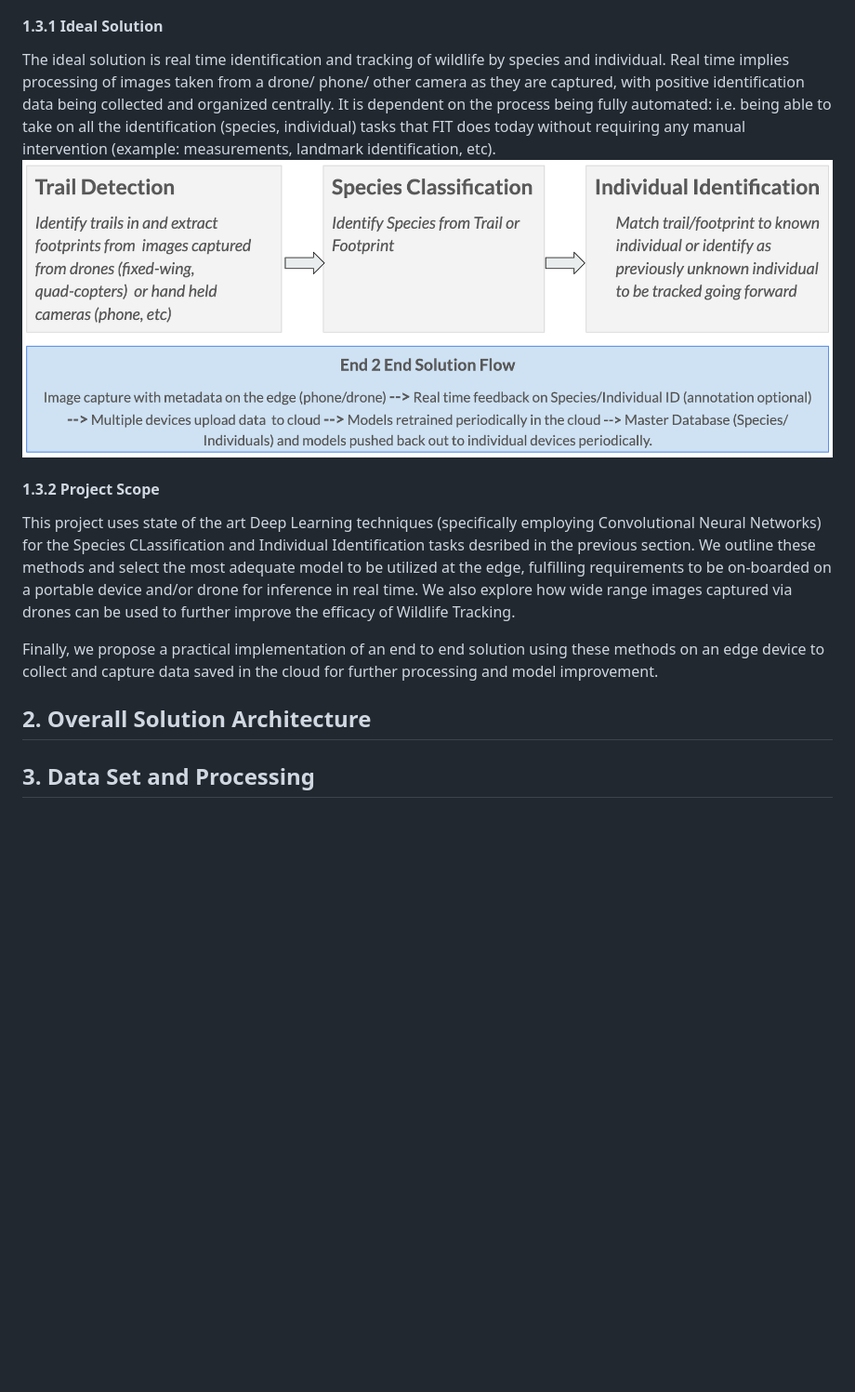
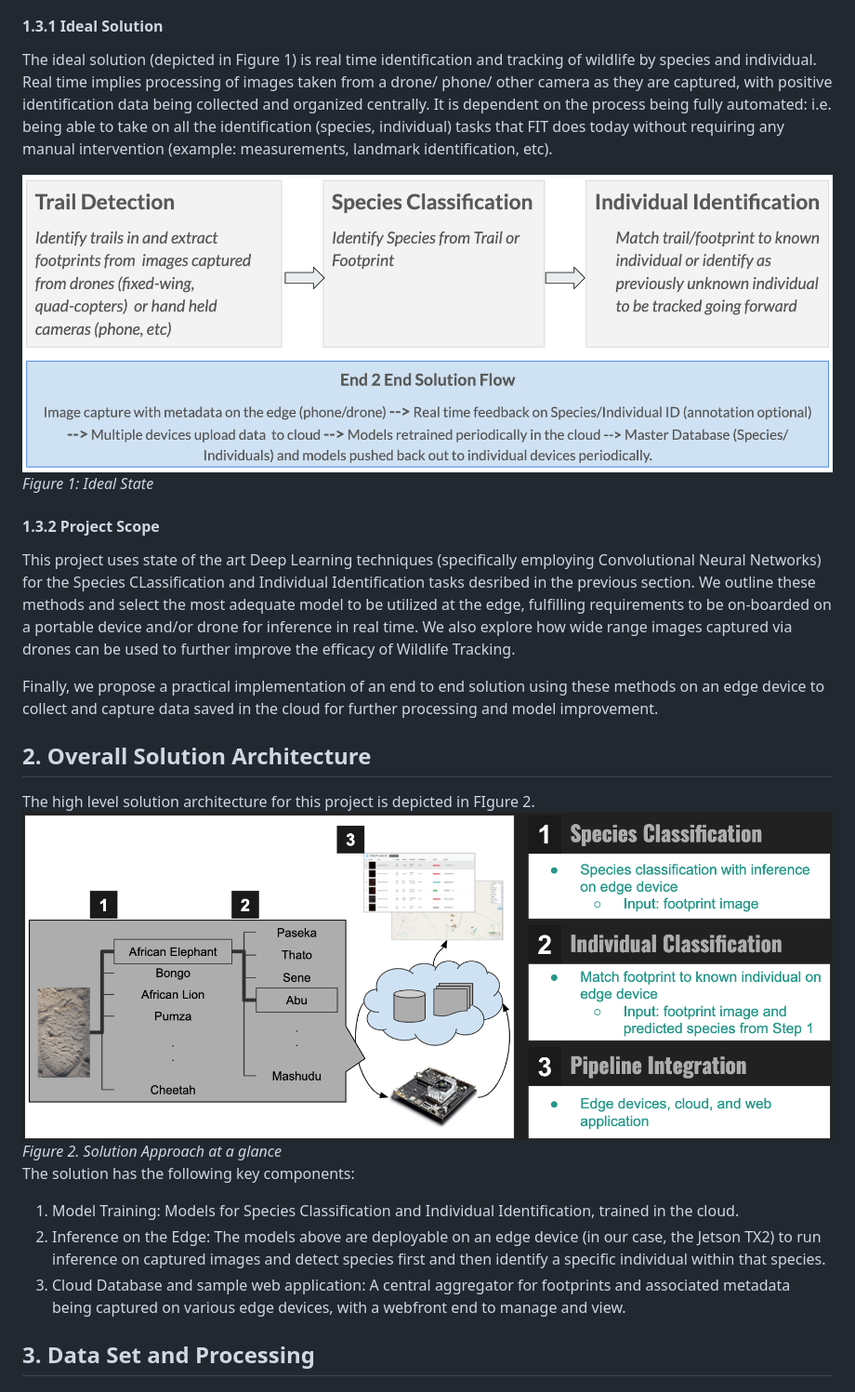
Before and after one commit to jtdsouza/w251-WildTrackAI, a Markdown page: README.md, the part around the change. Shown: that part at 93% size. Rendered like a GitHub page; pictures changed too: solution_arch.png (added); blank space fills up the shorter version.

Commit message:
Added high level solution architecture

```diff
--- a/README.md
+++ b/README.md
@@ -26,8 +26,10 @@ The founders of WildTrack are motivated to see this project apply AI techniques
 The proposed approach is to target an ideal solution, recognizing that it is likely beyond the scope of the first this project, but identify an initial project scope from within that solution that has value on its own, while serving as a basis for further work.
 
 #### 1.3.1 Ideal Solution
-The ideal solution is real time identification and tracking  of wildlife by species and individual. Real time implies processing of images taken from a drone/ phone/ other camera as they are captured, with positive identification data being collected and organized centrally. It is dependent on the process being fully automated: i.e. being able to take on all the identification (species, individual) tasks that FIT does today without requiring any manual intervention (example: measurements, landmark identification, etc).
+The ideal solution (depicted in Figure 1) is real time identification and tracking  of wildlife by species and individual. Real time implies processing of images taken from a drone/ phone/ other camera as they are captured, with positive identification data being collected and organized centrally. It is dependent on the process being fully automated: i.e. being able to take on all the identification (species, individual) tasks that FIT does today without requiring any manual intervention (example: measurements, landmark identification, etc).
+
 ![](ideal_solution.png)
+*Figure 1: Ideal State*
 
 
 #### 1.3.2 Project Scope
@@ -37,6 +39,14 @@ Finally, we propose a practical implementation of an end to end solution using t
 
 
 ## 2. Overall Solution Architecture
+The high level solution architecture for this project is depicted in FIgure 2.
+![](solution_arch.png)
+*Figure 2. Solution Approach at a glance*
+The solution has the following key components:
+1. Model Training: Models for Species Classification and Individual Identification, trained in the cloud.
+2. Inference on the Edge: The models above are deployable on an edge device (in our case, the Jetson TX2) to run inference on captured images and detect species first and then identify a specific individual within that species.
+3. Cloud Database and sample web application:  A central aggregator for footprints and associated metadata being captured on various edge devices, with a webfront end to manage and view.
+
 
 ## 3. Data Set and Processing
 ## 3.1 Base Images
```
